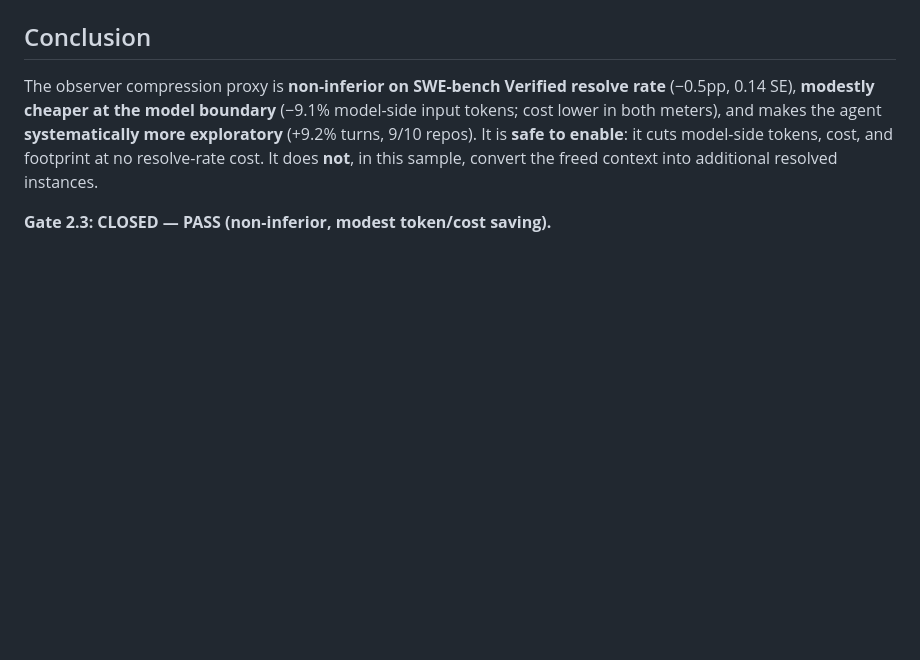
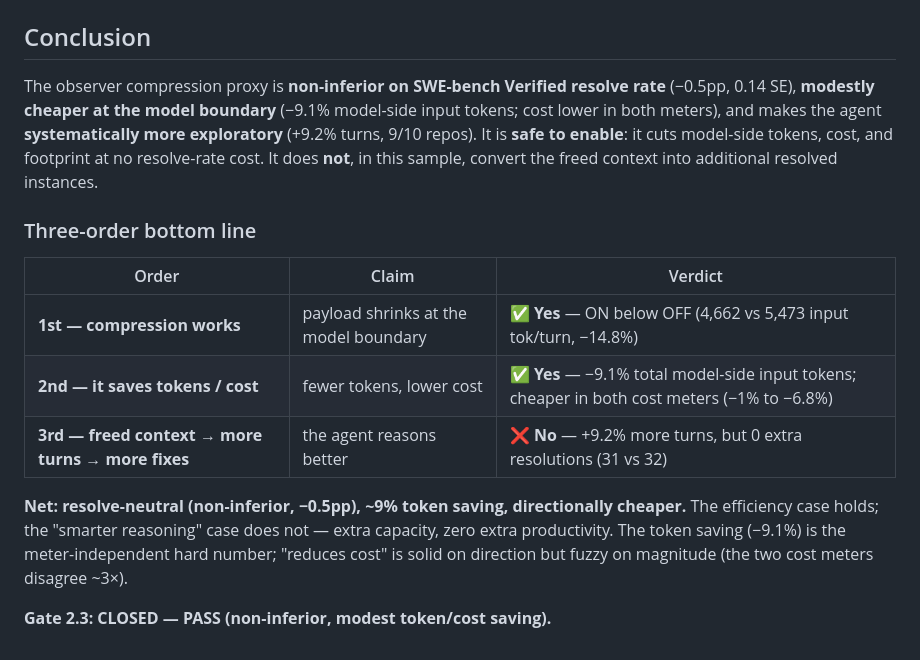
Before and after one commit to srinivasdrona/superbased-observer, a Markdown page: compression-testing/GATE2_3_VERDICT.md, the part around the change. Drawn GitHub-style; blank space fills up the shorter version.

Commit message:
Gate 2.3 verdict: add three-order bottom-line summary table
Restate the three-order framing as a compact verdict table in the
Conclusion: 1st (compression works) yes, 2nd (token/cost savings) yes,
3rd (freed context -> more fixes) no. Net: resolve-neutral, ~9% token
saving, directionally cheaper.

Co-authored-by: Copilot <223556219+Copilot@users.noreply.github.com>

```diff
--- a/compression-testing/GATE2_3_VERDICT.md
+++ b/compression-testing/GATE2_3_VERDICT.md
@@ -186,4 +186,17 @@ exploratory** (+9.2% turns, 9/10 repos). It is **safe to enable**: it cuts model
 tokens, cost, and footprint at no resolve-rate cost. It does **not**, in this sample,
 convert the freed context into additional resolved instances.
 
+### Three-order bottom line
+
+| Order | Claim | Verdict |
+|-------|-------|---------|
+| **1st — compression works** | payload shrinks at the model boundary | ✅ **Yes** — ON below OFF (4,662 vs 5,473 input tok/turn, −14.8%) |
+| **2nd — it saves tokens / cost** | fewer tokens, lower cost | ✅ **Yes** — −9.1% total model-side input tokens; cheaper in both cost meters (−1% to −6.8%) |
+| **3rd — freed context → more turns → more fixes** | the agent reasons better | ❌ **No** — +9.2% more turns, but 0 extra resolutions (31 vs 32) |
+
+**Net: resolve-neutral (non-inferior, −0.5pp), ~9% token saving, directionally cheaper.**
+The efficiency case holds; the "smarter reasoning" case does not — extra capacity, zero
+extra productivity. The token saving (−9.1%) is the meter-independent hard number; "reduces
+cost" is solid on direction but fuzzy on magnitude (the two cost meters disagree ~3×).
+
 **Gate 2.3: CLOSED — PASS (non-inferior, modest token/cost saving).**
```
